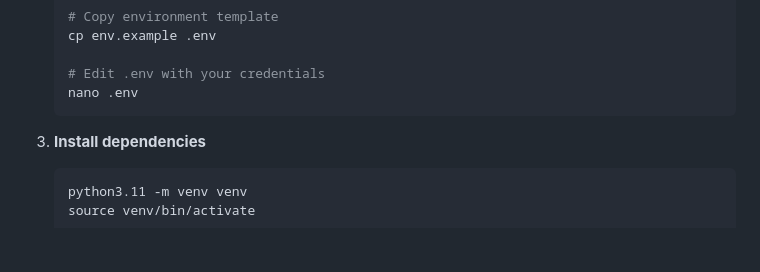
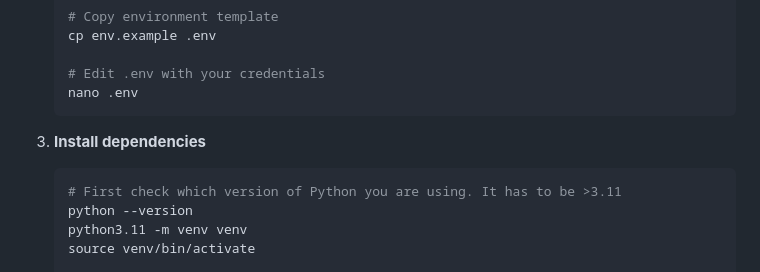
Before and after one commit to DUNE/LLM_for_DUNE, a Markdown page: dune_gpt/README.md, the part around the change. Drawn GitHub-style; blank space fills up the shorter version.

````diff
--- a/dune_gpt/README.md
+++ b/dune_gpt/README.md
@@ -58,6 +58,8 @@ A Retrieval-Augmented Generation (RAG) based LLM application for DUNE scientific
 
 3. **Install dependencies**
    ```bash
+   # First check which version of Python you are using. It has to be >3.11
+   python --version
    python3.11 -m venv venv
    source venv/bin/activate
 
````
